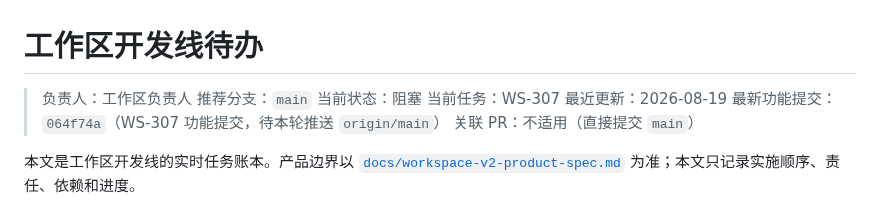
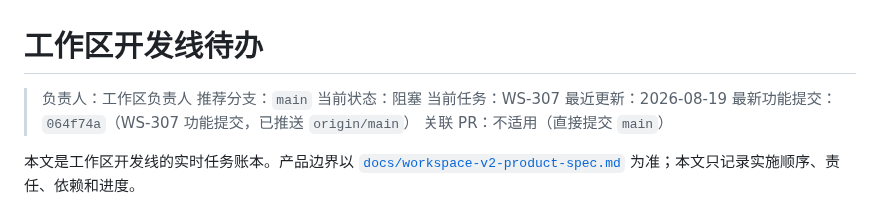
Before and after one commit to jiaqi-0625/yhc_agent, a Markdown page: docs/plans/workspace-track-todo.md, the part around the change. Rendered like a GitHub page.

Commit message:
docs: record WS-307 push status

```diff
--- a/docs/plans/workspace-track-todo.md
+++ b/docs/plans/workspace-track-todo.md
@@ -5,7 +5,7 @@
 > 当前状态：阻塞
 > 当前任务：WS-307
 > 最近更新：2026-08-19
-> 最新功能提交：`064f74a`（WS-307 功能提交，待本轮推送 `origin/main`）
+> 最新功能提交：`064f74a`（WS-307 功能提交，已推送 `origin/main`）
 > 关联 PR：不适用（直接提交 `main`）
 
 本文是工作区开发线的实时任务账本。产品边界以 [`docs/workspace-v2-product-spec.md`](../workspace-v2-product-spec.md) 为准；本文只记录实施顺序、责任、依赖和进度。
```
